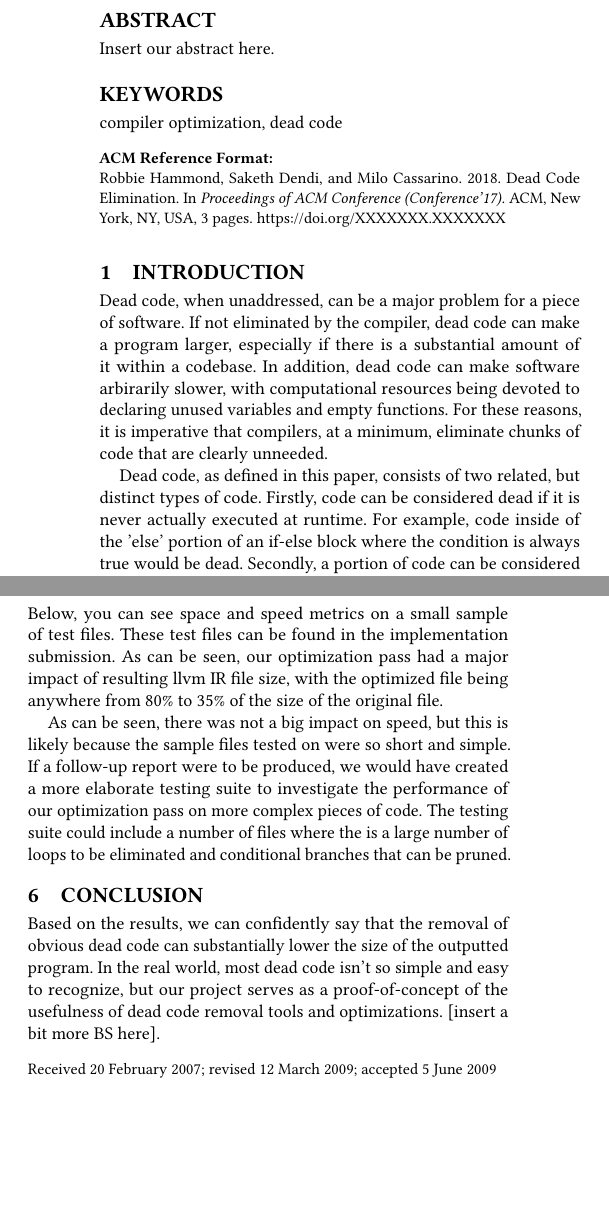
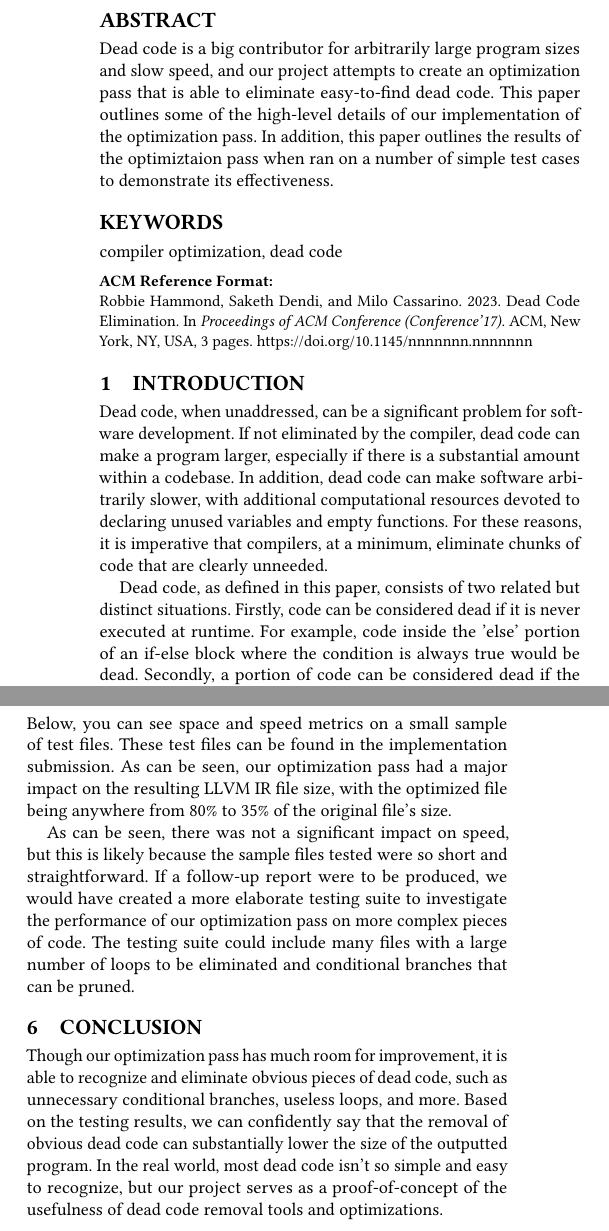
Before and after one commit to robbiehammond/CompilersFinal, a LaTeX paper (Writeup/report.tex): two parts of the columns of pages 1 and 2 of 3, joined at a grey line, cut so that both start at the same text, the shorter picture padded with empty space. Compiled offline with pdfLaTeX.

Commit message:
sorta kinda done with writeup

```diff
--- a/Writeup/report.tex
+++ b/Writeup/report.tex
@@ -60,10 +60,6 @@
 %% values in them; it is your responsibility as an author to replace
 %% the commands and values with those provided to you when you
 %% complete the rights form.
-\setcopyright{acmcopyright}
-\copyrightyear{2018}
-\acmYear{2018}
-\acmDOI{XXXXXXX.XXXXXXX}
 
 %% These commands are for a PROCEEDINGS abstract or paper.
 %%\acmConference[Conference acronym 'XX]{Make sure to enter the correct
@@ -75,8 +71,6 @@
 %
 %\acmBooktitle{Woodstock '18: ACM Symposium on Neural Gaze Detection,
 %  June 03--05, 2018, Woodstock, NY}
-\acmPrice{15.00}
-\acmISBN{978-1-4503-XXXX-X/18/06}
 
 
 %%
@@ -161,13 +155,20 @@
 %% other information printed in the page headers. This command allows
 %% the author to define a more concise list
 %% of authors' names for this purpose.
-\renewcommand{\shortauthors}{Trovato and Tobin, et al.}
+\renewcommand{\shortauthors}{Dendi, Hammond and Cassarino, et al.}
 
 %%
 %% The abstract is a short summary of the work to be presented in the
 %% article.
 \begin{abstract}
-  Insert our abstract here.
+Dead code is a big contributor for arbitrarily large
+program sizes and slow speed, and our project attempts
+to create an optimization pass that is able to eliminate
+easy-to-find dead code. This paper outlines some of the
+high-level details of our implementation of the optimization pass.
+In addition, this paper outlines the results of the optimiztaion
+pass when ran on a number of simple test cases to demonstrate
+its effectiveness.
 \end{abstract}
 
 
@@ -187,9 +188,6 @@
   %%\label{fig:teaser}
 %%\end{teaserfigure}
 
-\received{20 February 2007}
-\received[revised]{12 March 2009}
-\received[accepted]{5 June 2009}
 
 %%
 %% This command processes the author and affiliation and title
@@ -197,15 +195,15 @@
 \maketitle
 
 \section{Introduction}
-Dead code, when unaddressed, can be a major problem for a piece of software.
+Dead code, when unaddressed, can be a significant problem for software development.
 If not eliminated by the compiler, dead code can make a program
-larger, especially if there is a substantial amount of it within a codebase. In addition, dead code
-can make software arbirarily slower, with computational resources being devoted
+larger, especially if there is a substantial amount within a codebase. In addition, dead code
+can make software arbitrarily slower, with additional computational resources devoted
 to declaring unused variables and empty functions. For these reasons, it is imperative that compilers, at
 a minimum, eliminate chunks of code that are clearly unneeded.
 
 Dead code, as defined in this paper, consists of
-two related, but distinct types of code. Firstly, code can be considered dead if
-it is never actually executed at runtime. For example, code inside of the 'else' portion
+two related but distinct situations. Firstly, code can be considered dead if
+it is never executed at runtime. For example, code inside the 'else' portion
 of an if-else block where the condition is always true would be dead. Secondly, a portion of
 code can be considered dead if the computation performed on those lines are never used anywhere else.
@@ -225,4 +223,4 @@ This section will give an outline of the important modifications, omitting many
 
 \subsubsection{AST.cpp and function.cpp Changes}
-The creation of the Optimize() function is the most important change to the AST class. The Optimize() function simple
+The Optimize() function is the most important change to the AST class. The Optimize() function simply
 calls PerformOptimization() on each function. The PerformOptimization() function calls CanOptimize(), which is a function
@@ -230,13 +228,12 @@ that both optimizes a statement and returns it's ability to be optimized. This f
 subsequent sections.
 
 \subsubsection{Statement.h Changes}
-Within the Statement.h file, a number of additional functions have been declared, with the most important being
-CanOptimize() and HowToOptimize(). The purpose of these functions are relatively self-explanatory. CanOptimize()
-returns if a statement is able to be optimized. For most types of statements, we do not try to optimize them,
+Within the Statement.h file, several additional functions have been declared, with the most important being
+CanOptimize() and HowToOptimize(). The purpose of these functions is self-explanatory. CanOptimize()
+returns if a statement is able to be optimized. We do not try to optimize most types of statements,
 so the function returns false by default. HowToOptimize() tells the rest of the program what must be done to optimize
 the statement. HowToOptimize() returns an $Optimization$, which is an enum with values such as $REMOVE\_LOOP$, $REMOVE\_ELSE$, $NO\_OPTIM$,
 and others.
 
 \subsubsection{Block.cpp Changes}
-The CanOptimize() function within Block.cpp is where much of the important optimization work is done.
-As mentioned above, CanOptimize() is defined with Statement.h and child classes inherit and can override this function.
+The CanOptimize() function within Block.cpp is where much of the vital optimization work is done.
@@ -313,13 +309,13 @@ for tests containing infinite loops, as those programs do not halt.
 \section{Results}
 Below, you can see space and speed metrics on a small sample of test files. These test files can
 be found in the implementation submission.
-As can be seen, our optimization pass had a major impact of resulting llvm IR file size, with the
-optimized file being anywhere from 80\% to 35\% of the size of the original file.
+As can be seen, our optimization pass had a major impact on the resulting LLVM IR file size, with the
+optimized file being anywhere from 80\% to 35\% of the original file's size.
 
-As can be seen, there was not a big impact on speed, but this is likely because the sample files tested on were so
-short and simple. If a follow-up report were to be produced, we would have created a more
+As can be seen, there was not a significant impact on speed, but this is likely because the sample files tested were so
+short and straightforward. If a follow-up report were to be produced, we would have created a more
 elaborate testing suite to investigate the performance of our optimization pass on more complex
-pieces of code. The testing suite could include a number of files where the is a large number of loops to be
+pieces of code. The testing suite could include many files with a large number of loops to be
 eliminated and conditional branches that can be pruned.
 
 
@@ -356,11 +352,12 @@ eliminated and conditional branches that can be pruned.
 \end{table*}
 
 \section{Conclusion}
-Based on the results, we can confidently say that the removal of obvious dead code
+Though our optimization pass has much room for improvement, it is able to recognize
+and eliminate obvious pieces of dead code, such as unnecessary conditional branches,
+useless loops, and more. Based on the testing results, we can confidently say that the removal of obvious dead code
 can substantially lower the size of the outputted program. In the real world, most
 dead code isn't so simple and easy to recognize, but our project serves as a
 proof-of-concept of the usefulness of dead code removal tools and optimizations.
-[insert a bit more BS here].
 
 \end{document}
 \endinput
```
Also changed, not shown: Writeup/report.pdf, Writeup/report.tex (41 more changed lines), 8 other files.
